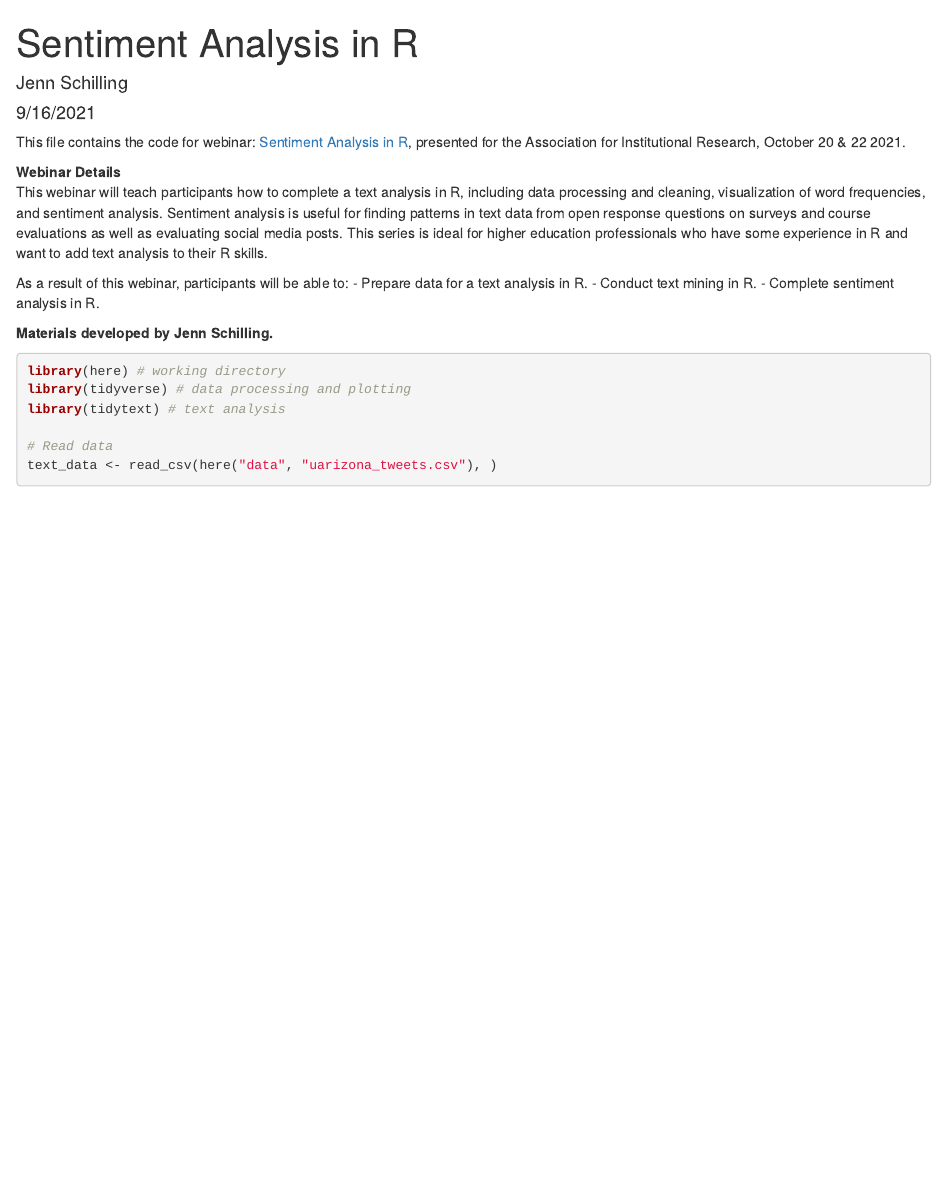
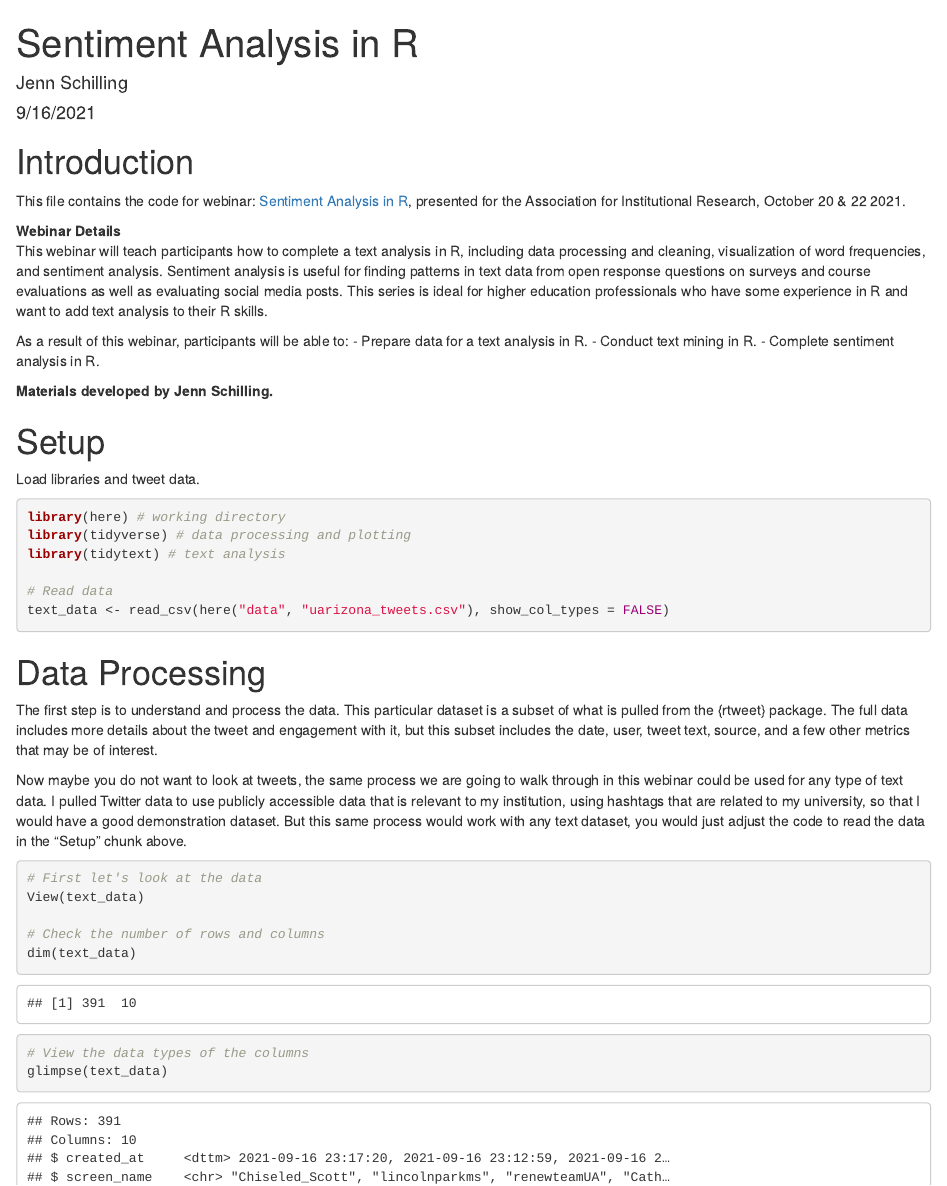
Before and after one commit to jennschilling/sentiment-analysis-in-R, an R Markdown document (code/sentiment-analysis-in-r.Rmd): the page in a window 1100 px wide, from its top. Rendered offline with R 4.5, knitr and Pandoc, with nearby package versions.

Commit message:
added outline and began working on code

````diff
--- a/code/sentiment-analysis-in-r.Rmd
+++ b/code/sentiment-analysis-in-r.Rmd
@@ -4,6 +4,8 @@ author: "Jenn Schilling"
 date: "9/16/2021"
 output: html_document
 ---
+
+# Introduction
 
 This file contains the code for webinar: [Sentiment Analysis in R](https://www.airweb.org/collaborate-learn/calendar/2021/10/20/event/sentiment-analysis-in-r), presented for the Association for Institutional Research, October 20 & 22 2021.
 
@@ -17,6 +19,10 @@ As a result of this webinar, participants will be able to:
 
 **Materials developed by Jenn Schilling.**
 
+# Setup
+
+Load libraries and tweet data.
+
 ```{r setup, message = FALSE}
 
 library(here) # working directory
@@ -24,6 +30,23 @@ library(tidyverse) # data processing and plotting
 library(tidytext) # text analysis
 
 # Read data
-text_data <- read_csv(here("data", "uarizona_tweets.csv"), )
+text_data <- read_csv(here("data", "uarizona_tweets.csv"), show_col_types = FALSE)
 
 ```
+
+# Data Processing
+
+The first step is to understand and process the data. This particular dataset is a subset of what is pulled from the {rtweet} package. The full data includes more details about the tweet and engagement with it, but this subset includes the date, user, tweet text, source, and a few other metrics that may be of interest.
+
+Now maybe you do not want to look at tweets, the same process we are going to walk through in this webinar could be used for any type of text data. I pulled Twitter data to use publicly accessible data that is relevant to my institution, using hashtags that are related to my university, so that I would have a good demonstration dataset. But this same process would work with any text dataset, you would just adjust the code to read the data in the "Setup" chunk above.
+
+```{r view-data}
+
+# First let's look at the data
+View(text_data)
+
+# Check the number of rows and columns
+dim(text_data)
+
+# View the data types of the columns
+glimpse(text_data)
````
Also changed, not shown: code/sentiment-analysis-in-r.Rmd (28 more changed lines), 1 other file.
